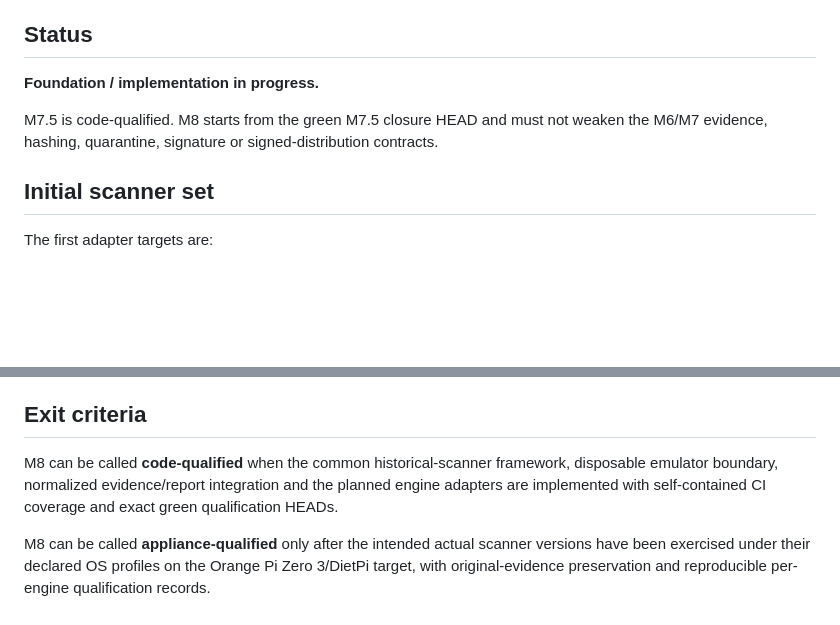
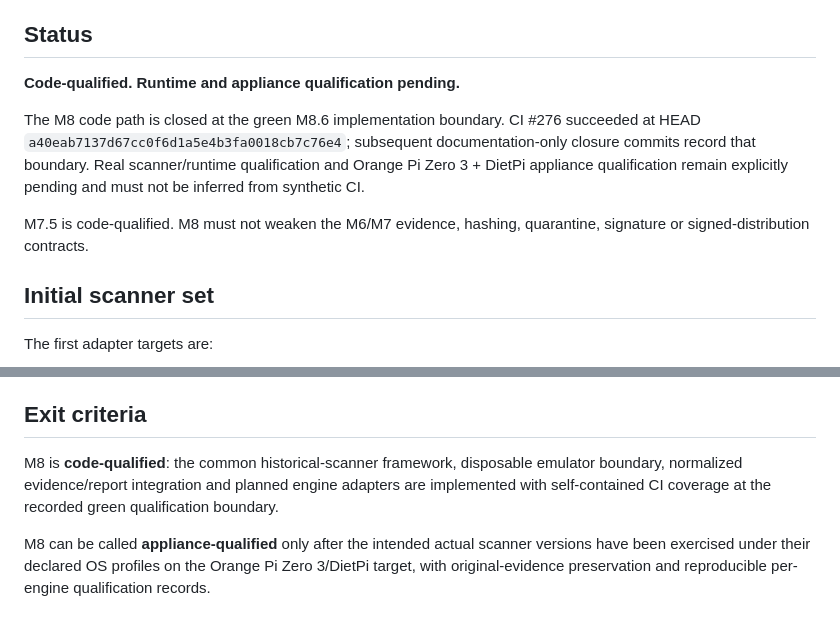
Before and after one commit to Ploos-AS/Amiga-Antivirus-Appliance, a Markdown page: docs/M8_SPEC.md, 2 parts joined by grey strips. Drawn GitHub-style; blank space fills up the shorter version.

Commit message:
Mark M8 code-qualified

```diff
--- a/docs/M8_SPEC.md
+++ b/docs/M8_SPEC.md
@@ -8,9 +8,11 @@ M8 is preservation-oriented. The appliance must retain the original submitted im
 
 ## Status
 
-**Foundation / implementation in progress.**
+**Code-qualified. Runtime and appliance qualification pending.**
 
-M7.5 is code-qualified. M8 starts from the green M7.5 closure HEAD and must not weaken the M6/M7 evidence, hashing, quarantine, signature or signed-distribution contracts.
+The M8 code path is closed at the green M8.6 implementation boundary. CI #276 succeeded at HEAD `a40eab7137d67cc0f6d1a5e4b3fa0018cb7c76e4`; subsequent documentation-only closure commits record that boundary. Real scanner/runtime qualification and Orange Pi Zero 3 + DietPi appliance qualification remain explicitly pending and must not be inferred from synthetic CI.
+
+M7.5 is code-qualified. M8 must not weaken the M6/M7 evidence, hashing, quarantine, signature or signed-distribution contracts.
 
 ## Initial scanner set
 
@@ -222,6 +224,6 @@ M8 does not:
 
 ## Exit criteria
 
-M8 can be called **code-qualified** when the common historical-scanner framework, disposable emulator boundary, normalized evidence/report integration and the planned engine adapters are implemented with self-contained CI coverage and exact green qualification HEADs.
+M8 is **code-qualified**: the common historical-scanner framework, disposable emulator boundary, normalized evidence/report integration and planned engine adapters are implemented with self-contained CI coverage at the recorded green qualification boundary.
 
 M8 can be called **appliance-qualified** only after the intended actual scanner versions have been exercised under their declared OS profiles on the Orange Pi Zero 3/DietPi target, with original-evidence preservation and reproducible per-engine qualification records.
```
